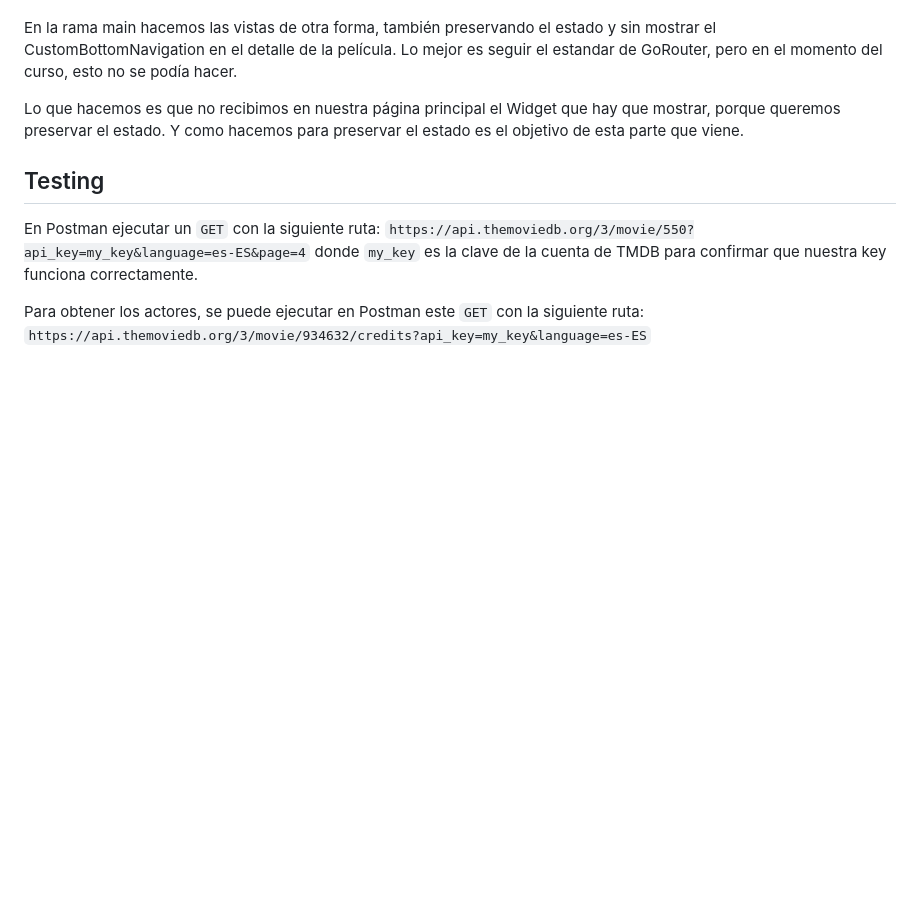
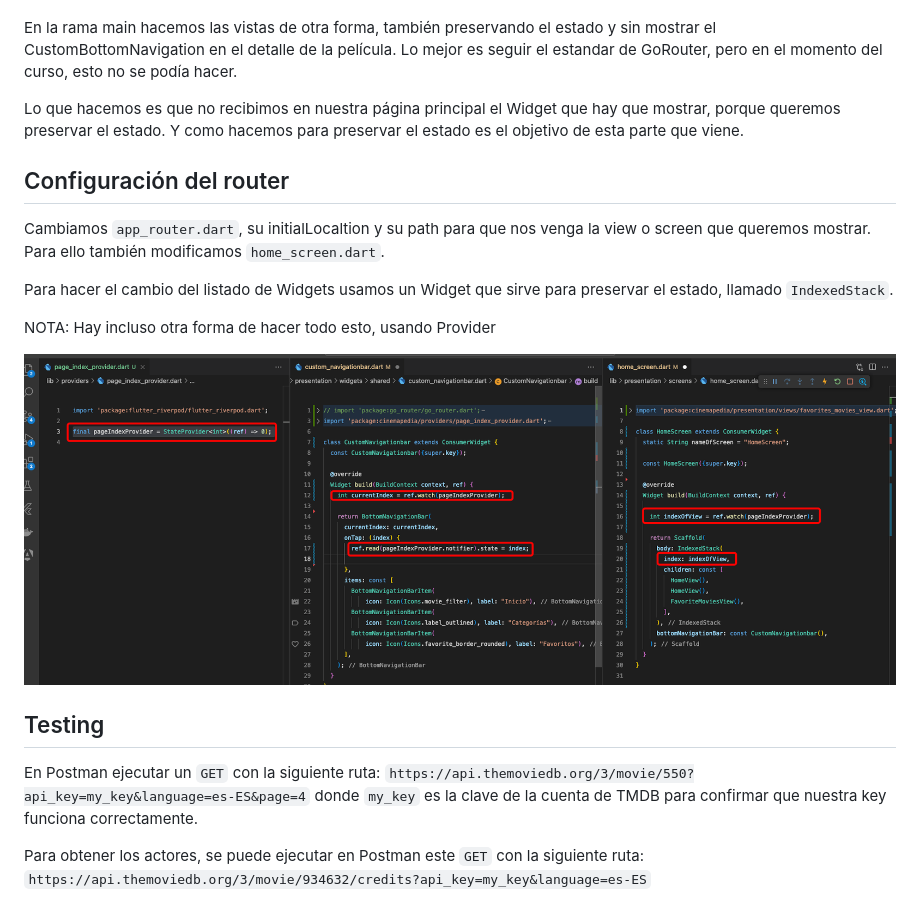
Before and after one commit to JoseManuelMunozManzano/Flutter-curso, a Markdown page: cinemapedia/README.md, the part around the change. Drawn GitHub-style; pictures changed too: Images/07_pageIndexProvider.png (added); blank space fills up the shorter version.

Commit message:
cinemapedia shellRoutes - Configuración del router

```diff
--- a/cinemapedia/README.md
+++ b/cinemapedia/README.md
@@ -430,6 +430,16 @@ En la rama main hacemos las vistas de otra forma, también preservando el estado
 
 Lo que hacemos es que no recibimos en nuestra página principal el Widget que hay que mostrar, porque queremos preservar el estado. Y como hacemos para preservar el estado es el objetivo de esta parte que viene.
 
+## Configuración del router
+
+Cambiamos `app_router.dart`, su initialLocaltion y su path para que nos venga la view o screen que queremos mostrar. Para ello también modificamos `home_screen.dart`.
+
+Para hacer el cambio del listado de Widgets usamos un Widget que sirve para preservar el estado, llamado `IndexedStack`.
+
+NOTA: Hay incluso otra forma de hacer todo esto, usando Provider
+
+![alt Usando_Provider](../Images/07_pageIndexProvider.png)
+
 ## Testing
 
 En Postman ejecutar un `GET` con la siguiente ruta: `https://api.themoviedb.org/3/movie/550?api_key=my_key&language=es-ES&page=4` donde `my_key` es la clave de la cuenta de TMDB para confirmar que nuestra key funciona correctamente.
```
Also changed, not shown: 2 other files.
